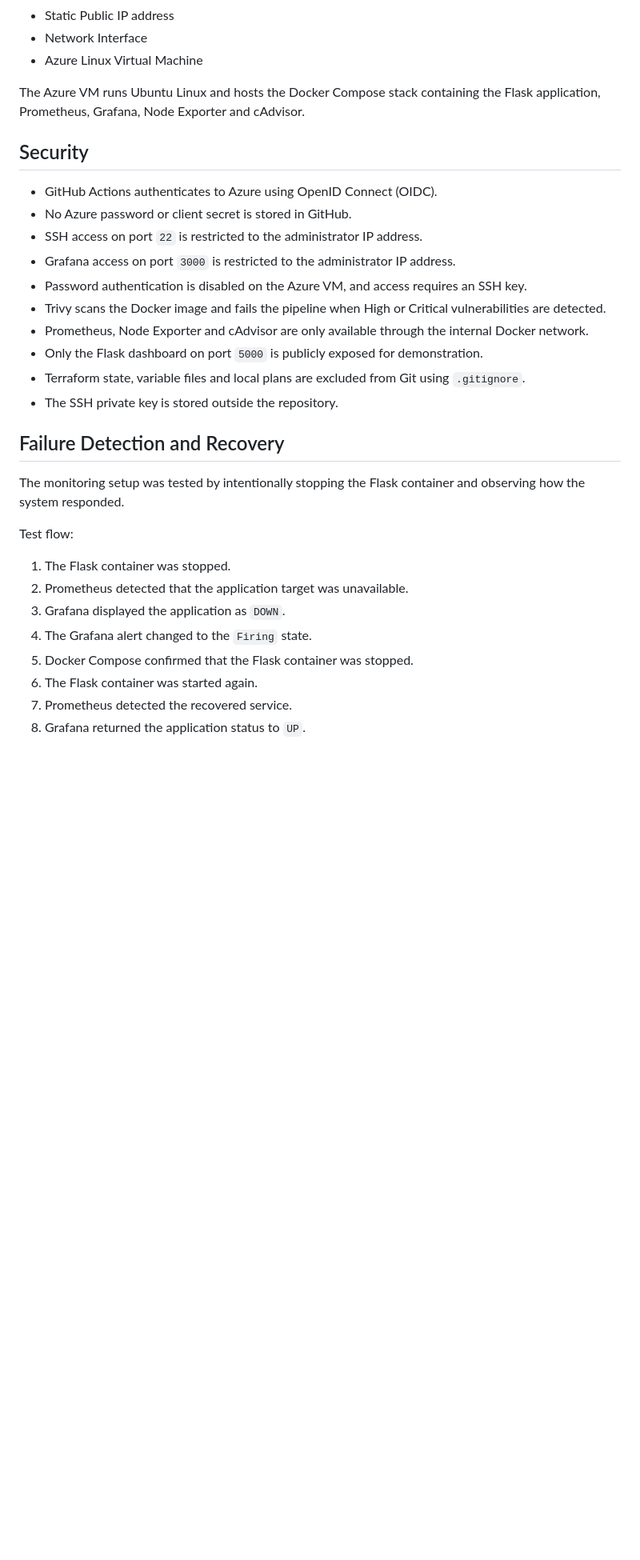
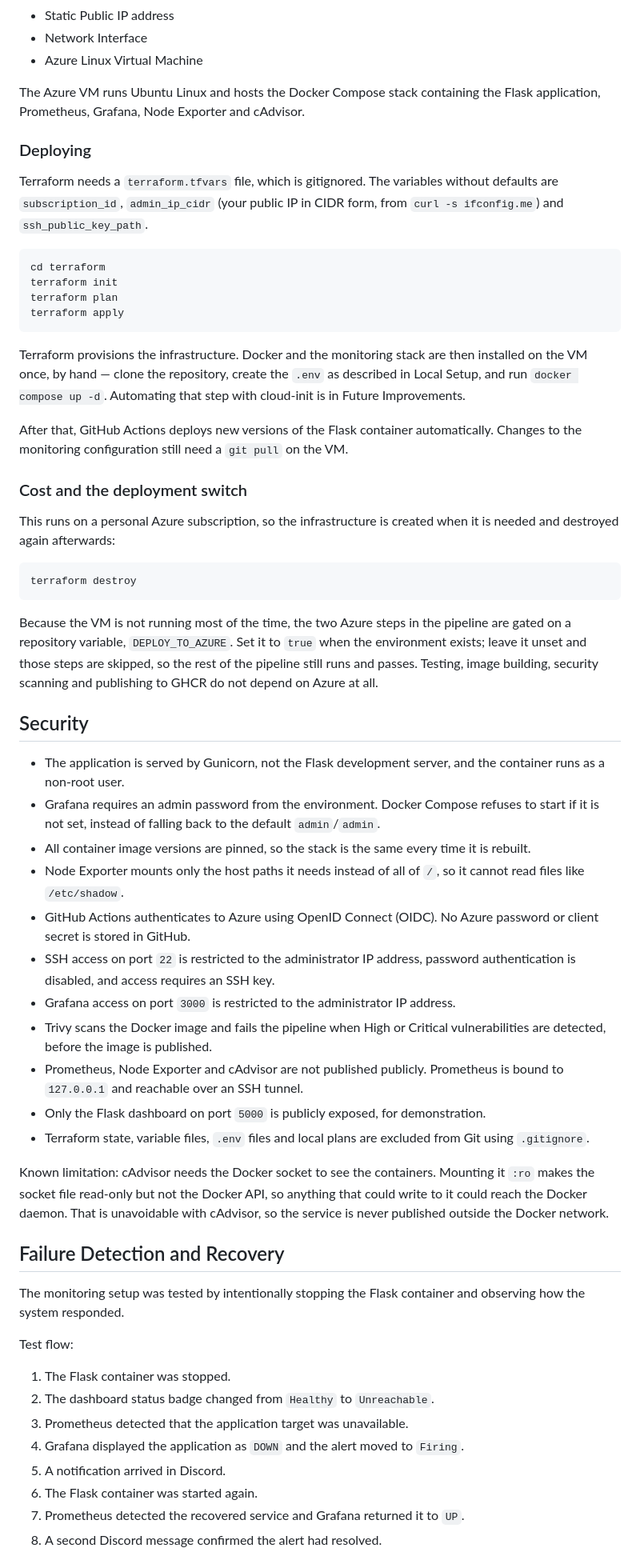
Before and after one commit to aden-farah/system-status-dashboard, a Markdown page: README.md, the part around one of its changes. Shown at 80% size. Rendered like a GitHub page; blank space fills up the shorter version.

````diff
--- a/README.md
+++ b/README.md
@@ -120,18 +128,46 @@ The deployed resources include:
 
 The Azure VM runs Ubuntu Linux and hosts the Docker Compose stack containing the Flask application, Prometheus, Grafana, Node Exporter and cAdvisor.
 
+### Deploying
+
+Terraform needs a `terraform.tfvars` file, which is gitignored. The variables without defaults are `subscription_id`, `admin_ip_cidr` (your public IP in CIDR form, from `curl -s ifconfig.me`) and `ssh_public_key_path`.
+
+```bash
+cd terraform
+terraform init
+terraform plan
+terraform apply
+```
+
+Terraform provisions the infrastructure. Docker and the monitoring stack are then installed on the VM once, by hand — clone the repository, create the `.env` as described in Local Setup, and run `docker compose up -d`. Automating that step with cloud-init is in Future Improvements.
+
+After that, GitHub Actions deploys new versions of the Flask container automatically. Changes to the monitoring configuration still need a `git pull` on the VM.
+
+### Cost and the deployment switch
+
+This runs on a personal Azure subscription, so the infrastructure is created when it is needed and destroyed again afterwards:
+
+```bash
+terraform destroy
+```
+
+Because the VM is not running most of the time, the two Azure steps in the pipeline are gated on a repository variable, `DEPLOY_TO_AZURE`. Set it to `true` when the environment exists; leave it unset and those steps are skipped, so the rest of the pipeline still runs and passes. Testing, image building, security scanning and publishing to GHCR do not depend on Azure at all.
+
 ## Security
 
-- GitHub Actions authenticates to Azure using OpenID Connect (OIDC).
-- No Azure password or client secret is stored in GitHub.
-- SSH access on port `22` is restricted to the administrator IP address.
+- The application is served by Gunicorn, not the Flask development server, and the container runs as a non-root user.
+- Grafana requires an admin password from the environment. Docker Compose refuses to start if it is not set, instead of falling back to the default `admin`/`admin`.
+- All container image versions are pinned, so the stack is the same every time it is rebuilt.
+- Node Exporter mounts only the host paths it needs instead of all of `/`, so it cannot read files like `/etc/shadow`.
+- GitHub Actions authenticates to Azure using OpenID Connect (OIDC). No Azure password or client secret is stored in GitHub.
+- SSH access on port `22` is restricted to the administrator IP address, password authentication is disabled, and access requires an SSH key.
 - Grafana access on port `3000` is restricted to the administrator IP address.
-- Password authentication is disabled on the Azure VM, and access requires an SSH key.
-- Trivy scans the Docker image and fails the pipeline when High or Critical vulnerabilities are detected.
-- Prometheus, Node Exporter and cAdvisor are only available through the internal Docker network.
-- Only the Flask dashboard on port `5000` is publicly exposed for demonstration.
-- Terraform state, variable files and local plans are excluded from Git using `.gitignore`.
-- The SSH private key is stored outside the repository.
+- Trivy scans the Docker image and fails the pipeline when High or Critical vulnerabilities are detected, before the image is published.
+- Prometheus, Node Exporter and cAdvisor are not published publicly. Prometheus is bound to `127.0.0.1` and reachable over an SSH tunnel.
+- Only the Flask dashboard on port `5000` is publicly exposed, for demonstration.
+- Terraform state, variable files, `.env` files and local plans are excluded from Git using `.gitignore`.
+
+Known limitation: cAdvisor needs the Docker socket to see the containers. Mounting it `:ro` makes the socket file read-only but not the Docker API, so anything that could write to it could reach the Docker daemon. That is unavoidable with cAdvisor, so the service is never published outside the Docker network.
 
 ## Failure Detection and Recovery
 
@@ -140,11 +176,11 @@ The monitoring setup was tested by intentionally stopping the Flask container an
 Test flow:
 
 1. The Flask container was stopped.
-2. Prometheus detected that the application target was unavailable.
-3. Grafana displayed the application as `DOWN`.
-4. The Grafana alert changed to the `Firing` state.
-5. Docker Compose confirmed that the Flask container was stopped.
+2. The dashboard status badge changed from `Healthy` to `Unreachable`.
+3. Prometheus detected that the application target was unavailable.
+4. Grafana displayed the application as `DOWN` and the alert moved to `Firing`.
+5. A notification arrived in Discord.
 6. The Flask container was started again.
-7. Prometheus detected the recovered service.
-8. Grafana returned the application status to `UP`.
+7. Prometheus detected the recovered service and Grafana returned it to `UP`.
+8. A second Discord message confirmed the alert had resolved.
 
````
Also changed, not shown: other parts of README.md (+59 -29 lines), docs/screenshots/healthy/flask-dashboard.png, docs/screenshots/healthy/grafana-alert-rules.png, docs/screenshots/healthy/prometheus-targets.png (added), docs/screenshots/unhealthy/discord-alert-firing.png (added), docs/screenshots/unhealthy/discord-alert-resolved.png (added), docs/screenshots/unhealthy/flask-dashboard-unreachable.png (added).
